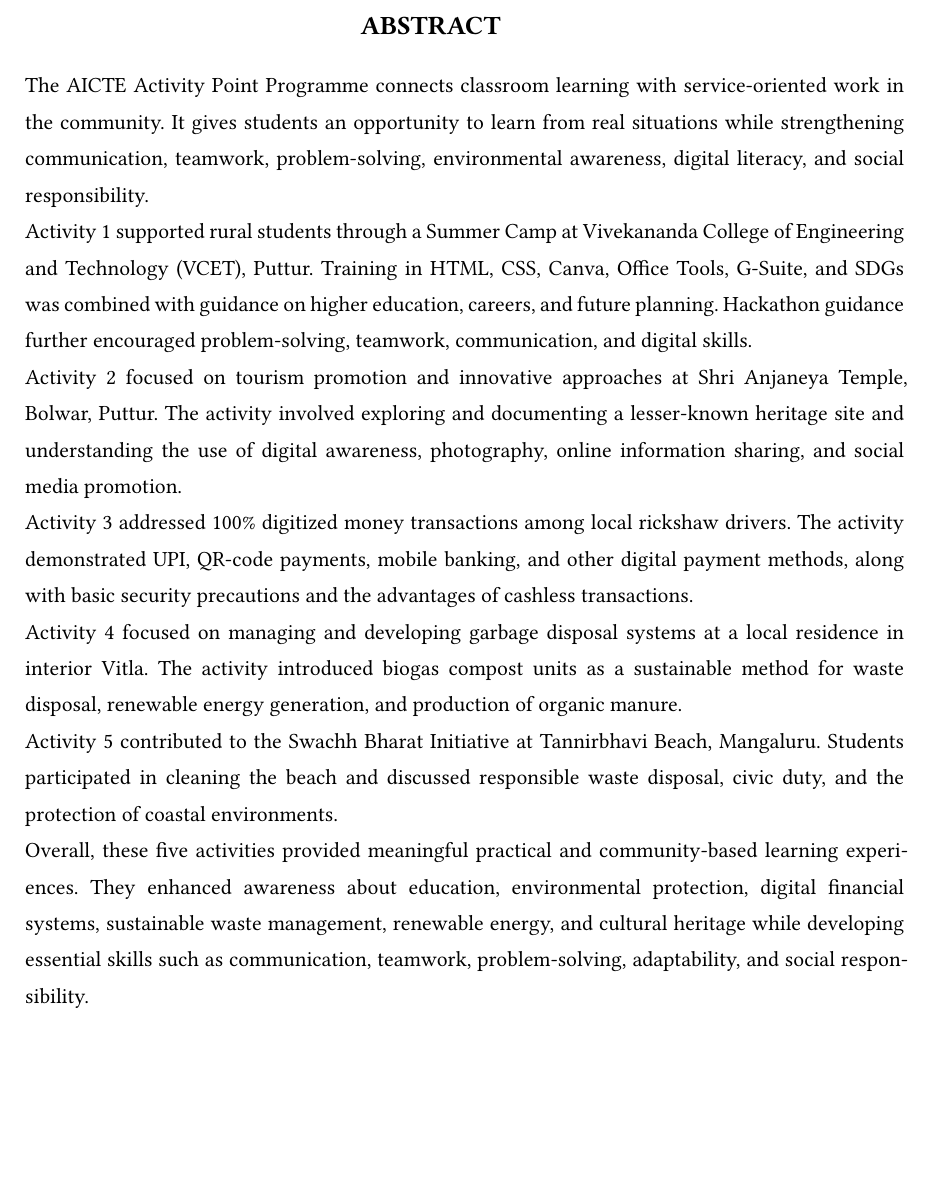
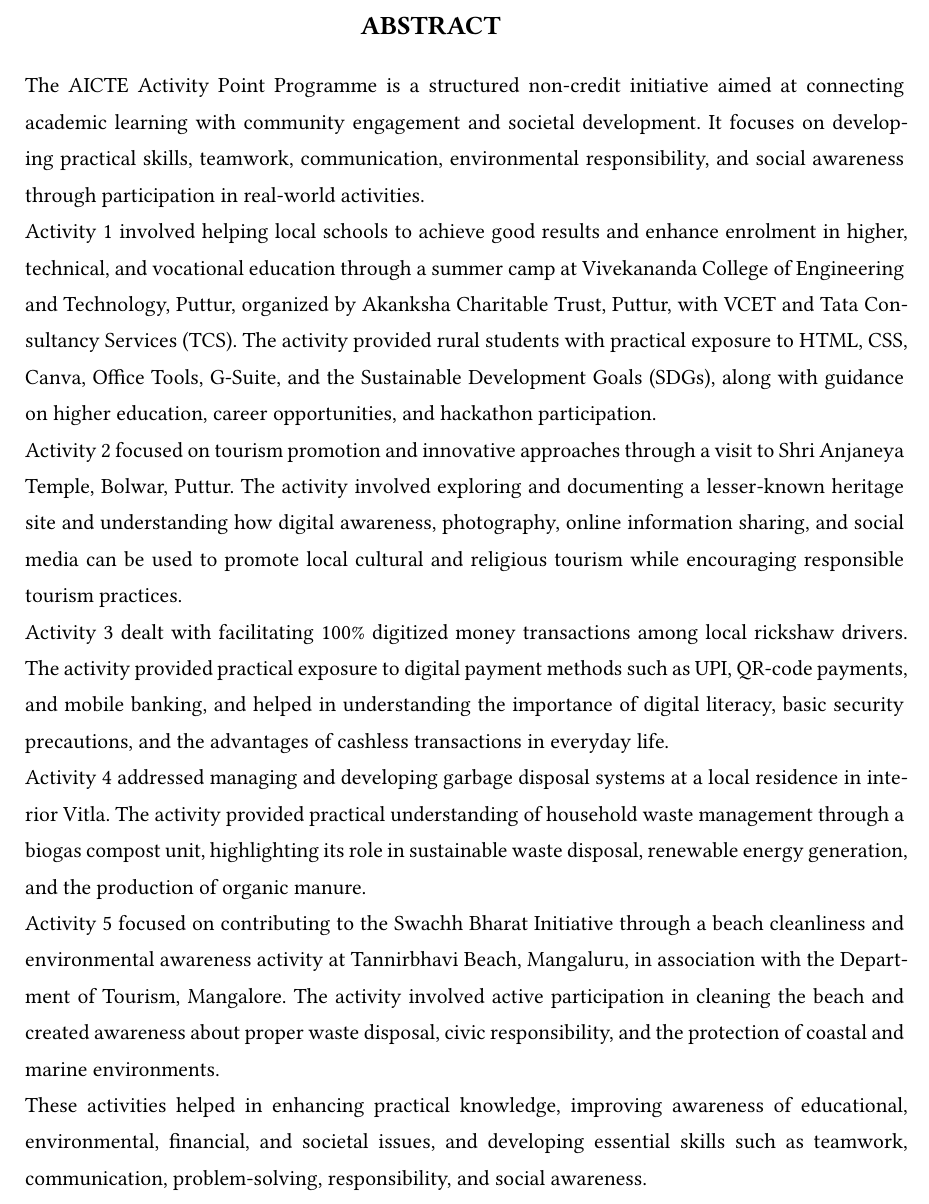
Before and after one commit to kshku/AICTE_report, a Typst document (pages/06-abstract.typ): part of page 1 of 2, cut so that both start at the same text, the shorter picture padded with empty space. Compiled offline with Typst 0.15; a missing font is replaced by an installed copy or a similar font.

Commit message:
Update abstract based on reference format

```diff
--- a/pages/06-abstract.typ
+++ b/pages/06-abstract.typ
@@ -16,19 +16,19 @@
 // `place` is relative to the content area (inside the page margins).
 #place(left + top, dx: 249.8pt - 71.4pt, dy: Y(91.6, 14) - 127.53pt)[#text(weight: "bold", size: 14pt)[ABSTRACT]]
 
-The AICTE Activity Point Programme connects classroom learning with service-oriented work in the community. It gives students an opportunity to learn from real situations while strengthening communication, teamwork, problem-solving, environmental awareness, digital literacy, and social responsibility.
+The AICTE Activity Point Programme is a structured non-credit initiative aimed at connecting academic learning with community engagement and societal development. It focuses on developing practical skills, teamwork, communication, environmental responsibility, and social awareness through participation in real-world activities.
 
-Activity 1 supported rural students through a Summer Camp at Vivekananda College of Engineering and Technology (VCET), Puttur. Training in HTML, CSS, Canva, Office Tools, G-Suite, and SDGs was combined with guidance on higher education, careers, and future planning. Hackathon guidance further encouraged problem-solving, teamwork, communication, and digital skills.
+Activity 1 involved helping local schools to achieve good results and enhance enrolment in higher, technical, and vocational education through a summer camp at Vivekananda College of Engineering and Technology, Puttur, organized by Akanksha Charitable Trust, Puttur, with VCET and Tata Consultancy Services (TCS). The activity provided rural students with practical exposure to HTML, CSS, Canva, Office Tools, G-Suite, and the Sustainable Development Goals (SDGs), along with guidance on higher education, career opportunities, and hackathon participation.
 
-Activity 2 focused on tourism promotion and innovative approaches at Shri Anjaneya Temple, Bolwar, Puttur. The activity involved exploring and documenting a lesser-known heritage site and understanding the use of digital awareness, photography, online information sharing, and social media promotion.
+Activity 2 focused on tourism promotion and innovative approaches through a visit to Shri Anjaneya Temple, Bolwar, Puttur. The activity involved exploring and documenting a lesser-known heritage site and understanding how digital awareness, photography, online information sharing, and social media can be used to promote local cultural and religious tourism while encouraging responsible tourism practices.
 
-Activity 3 addressed 100% digitized money transactions among local rickshaw drivers. The activity demonstrated UPI, QR-code payments, mobile banking, and other digital payment methods, along with basic security precautions and the advantages of cashless transactions.
+Activity 3 dealt with facilitating 100% digitized money transactions among local rickshaw drivers. The activity provided practical exposure to digital payment methods such as UPI, QR-code payments, and mobile banking, and helped in understanding the importance of digital literacy, basic security precautions, and the advantages of cashless transactions in everyday life.
 
-Activity 4 focused on managing and developing garbage disposal systems at a local residence in interior Vitla. The activity introduced biogas compost units as a sustainable method for waste disposal, renewable energy generation, and production of organic manure.
+Activity 4 addressed managing and developing garbage disposal systems at a local residence in interior Vitla. The activity provided practical understanding of household waste management through a biogas compost unit, highlighting its role in sustainable waste disposal, renewable energy generation, and the production of organic manure.
 
-Activity 5 contributed to the Swachh Bharat Initiative at Tannirbhavi Beach, Mangaluru. Students participated in cleaning the beach and discussed responsible waste disposal, civic duty, and the protection of coastal environments.
+Activity 5 focused on contributing to the Swachh Bharat Initiative through a beach cleanliness and environmental awareness activity at Tannirbhavi Beach, Mangaluru, in association with the Department of Tourism, Mangalore. The activity involved active participation in cleaning the beach and created awareness about proper waste disposal, civic responsibility, and the protection of coastal and marine environments.
 
-Overall, these five activities provided meaningful practical and community-based learning experiences. They enhanced awareness about education, environmental protection, digital financial systems, sustainable waste management, renewable energy, and cultural heritage while developing essential skills such as communication, teamwork, problem-solving, adaptability, and social responsibility.
+These activities helped in enhancing practical knowledge, improving awareness of educational, environmental, financial, and societal issues, and developing essential skills such as teamwork, communication, problem-solving, responsibility, and social awareness.
 
 #pagebreak()
 #set page(..report-page)
```
